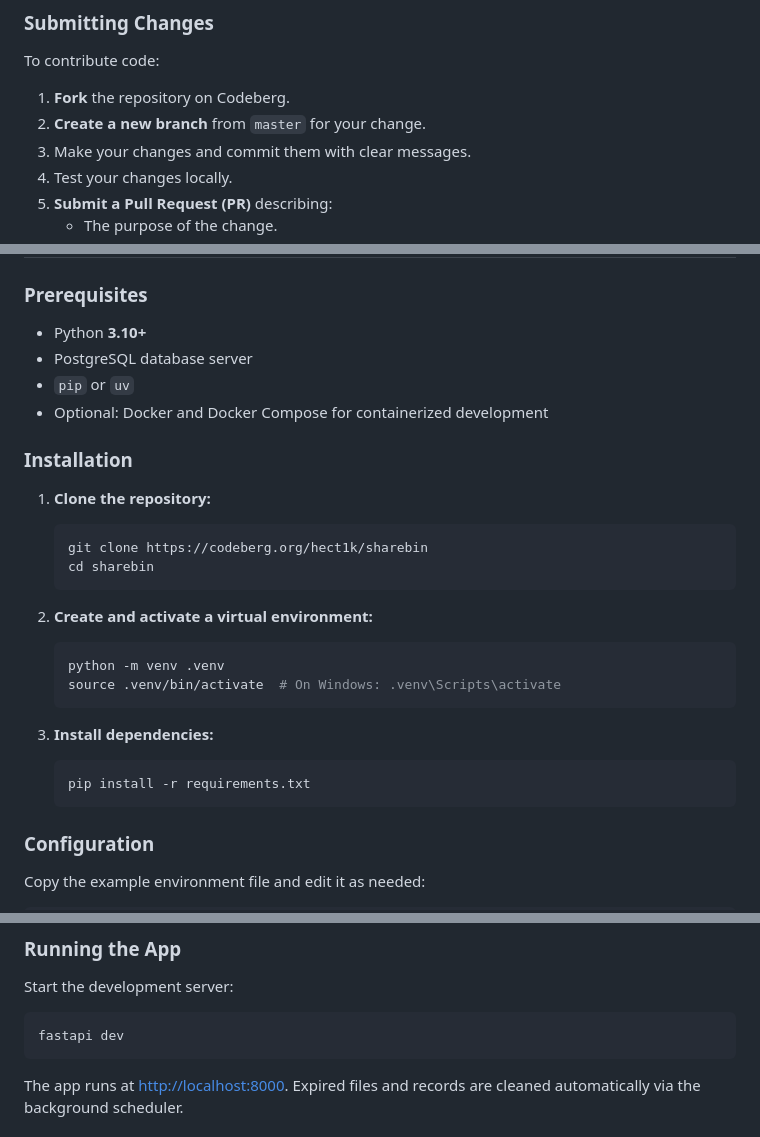
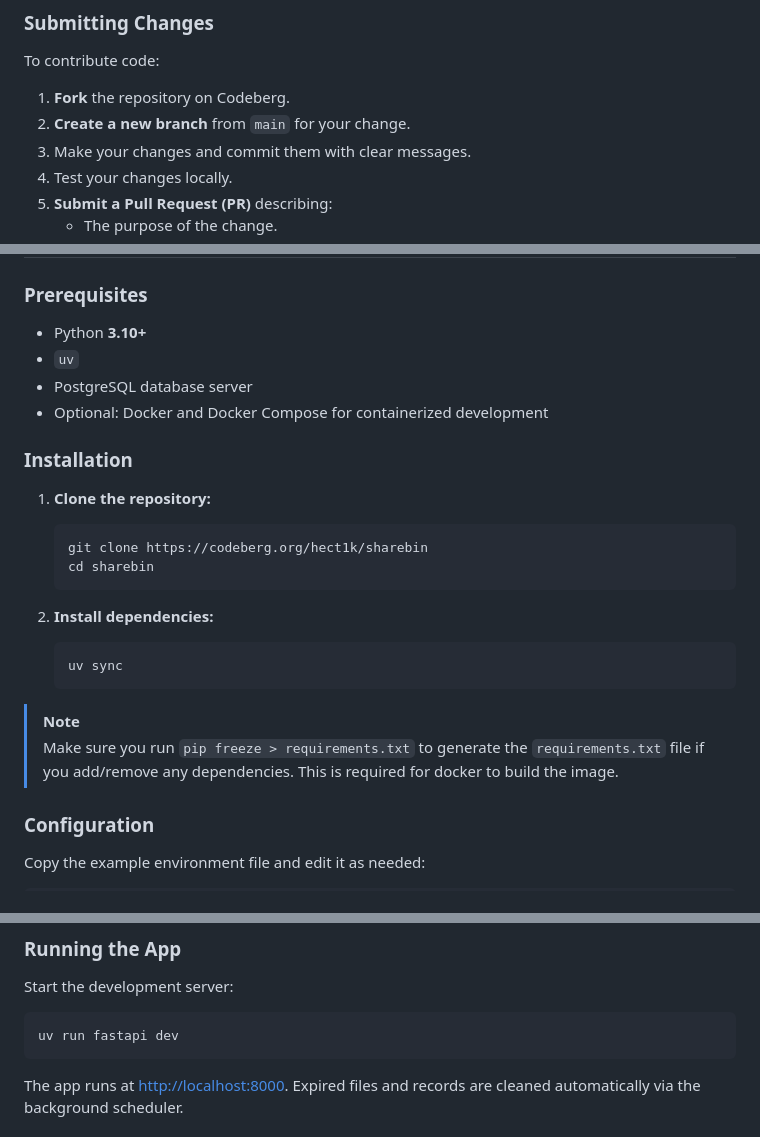
Before and after one commit to hect1k/sharebin, a Markdown page: CONTRIBUTING.md, 3 parts joined by grey strips. Drawn GitHub-style.

````diff
--- a/CONTRIBUTING.md
+++ b/CONTRIBUTING.md
@@ -49,7 +49,7 @@ Enhancement ideas should align with sharebin’s goals: simplicity, privacy, and
 To contribute code:
 
 1. **Fork** the repository on Codeberg.
-2. **Create a new branch** from `master` for your change.
+2. **Create a new branch** from `main` for your change.
 3. Make your changes and commit them with clear messages.
 4. Test your changes locally.
 5. **Submit a Pull Request (PR)** describing:
@@ -64,8 +64,8 @@ PRs should be small, focused, and follow the project’s coding conventions.
 ### Prerequisites
 
 * Python **3.10+**
+* `uv`
 * PostgreSQL database server
-* `pip` or `uv`
 * Optional: Docker and Docker Compose for containerized development
 
 ### Installation
@@ -77,18 +77,14 @@ PRs should be small, focused, and follow the project’s coding conventions.
    cd sharebin
    ```
 
-2. **Create and activate a virtual environment:**
+2. **Install dependencies:**
 
    ```bash
-   python -m venv .venv
-   source .venv/bin/activate  # On Windows: .venv\Scripts\activate
+   uv sync
    ```
 
-3. **Install dependencies:**
-
-   ```bash
-   pip install -r requirements.txt
-   ```
+> [!NOTE]
+> Make sure you run `pip freeze > requirements.txt` to generate the `requirements.txt` file if you add/remove any dependencies. This is required for docker to build the image.
 
 ### Configuration
 
@@ -119,7 +115,7 @@ Ensure the storage and logs directories exist and are writable.
 Start the development server:
 
 ```bash
-fastapi dev
+uv run fastapi dev
 ```
 
 The app runs at [http://localhost:8000](http://localhost:8000).
````
Also changed, not shown: README.md (+4 -10 lines).
